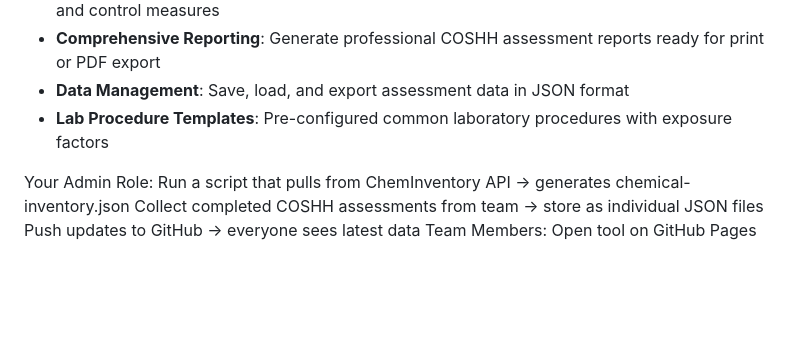
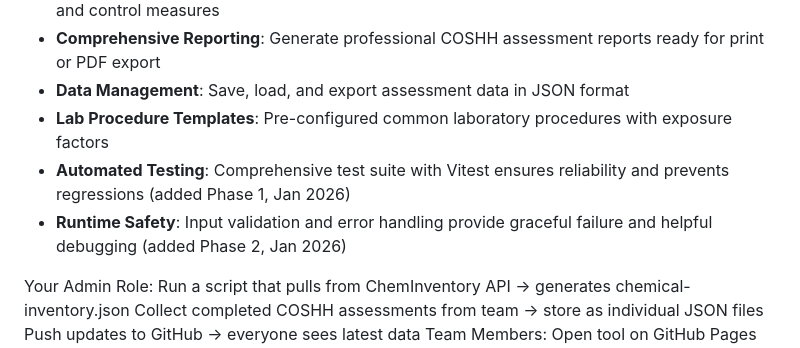
Before and after one commit to Miguel-Bonnin/CABI-COSHH-Helper, a Markdown page: README.md, the part around the change. GitHub-like rendering; blank space fills up the shorter version.

Commit message:
docs(03-03): update Features section with Phase 1-2 improvements
Added two new feature bullets highlighting automated testing infrastructure (Phase 1) and runtime safety improvements (Phase 2).

Co-Authored-By: Claude Sonnet 4.5 <noreply@anthropic.com>

```diff
--- a/README.md
+++ b/README.md
@@ -10,6 +10,8 @@ A web-based tool to streamline the creation of COSHH (Control of Substances Haza
 - **Comprehensive Reporting**: Generate professional COSHH assessment reports ready for print or PDF export
 - **Data Management**: Save, load, and export assessment data in JSON format
 - **Lab Procedure Templates**: Pre-configured common laboratory procedures with exposure factors
+- **Automated Testing**: Comprehensive test suite with Vitest ensures reliability and prevents regressions (added Phase 1, Jan 2026)
+- **Runtime Safety**: Input validation and error handling provide graceful failure and helpful debugging (added Phase 2, Jan 2026)
 
 Your Admin Role:
 Run a script that pulls from ChemInventory API → generates chemical-inventory.json
```
